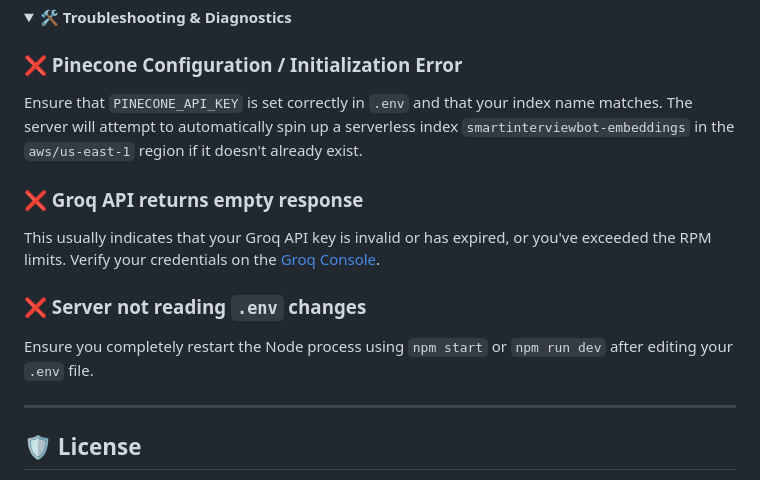
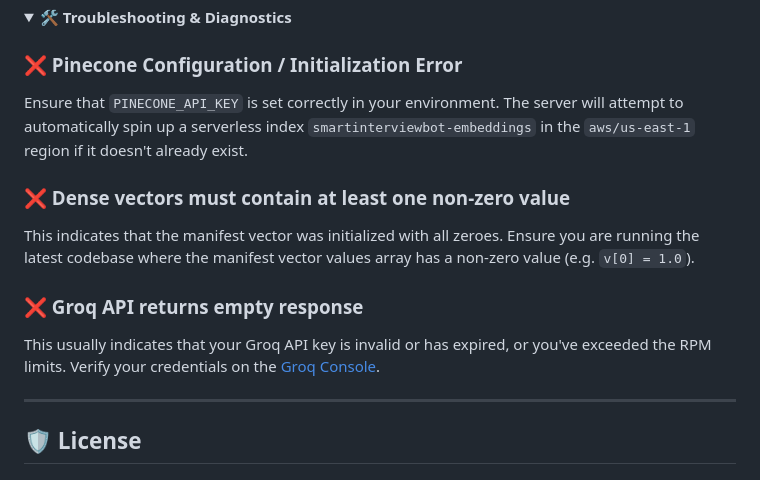
Before and after one commit to swarnika-cmd/SmartInterviewBot, a Markdown page: README.md, the part around one of its changes. Drawn GitHub-style; folded sections open.

```diff
--- a/README.md
+++ b/README.md
@@ -186,13 +217,13 @@ Executes the full Pinecone RAG pipeline and returns generated questions.
 <summary>🛠️ <b>Troubleshooting & Diagnostics</b></summary>
 
 ### ❌ Pinecone Configuration / Initialization Error
-Ensure that `PINECONE_API_KEY` is set correctly in `.env` and that your index name matches. The server will attempt to automatically spin up a serverless index `smartinterviewbot-embeddings` in the `aws/us-east-1` region if it doesn't already exist.
+Ensure that `PINECONE_API_KEY` is set correctly in your environment. The server will attempt to automatically spin up a serverless index `smartinterviewbot-embeddings` in the `aws/us-east-1` region if it doesn't already exist.
+
+### ❌ Dense vectors must contain at least one non-zero value
+This indicates that the manifest vector was initialized with all zeroes. Ensure you are running the latest codebase where the manifest vector values array has a non-zero value (e.g. `v[0] = 1.0`).
 
 ### ❌ Groq API returns empty response
 This usually indicates that your Groq API key is invalid or has expired, or you've exceeded the RPM limits. Verify your credentials on the [Groq Console](https://console.groq.com/).
-
-### ❌ Server not reading `.env` changes
-Ensure you completely restart the Node process using `npm start` or `npm run dev` after editing your `.env` file.
 </details>
 
 ---
```
Also changed, not shown: other parts of README.md (+57 -26 lines).
